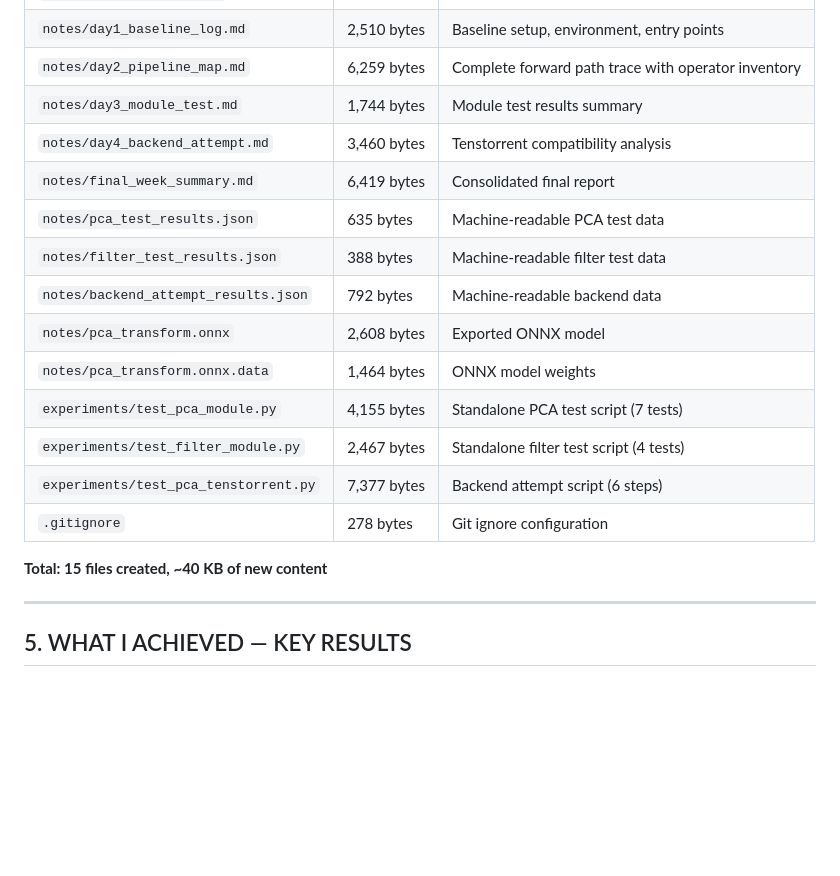
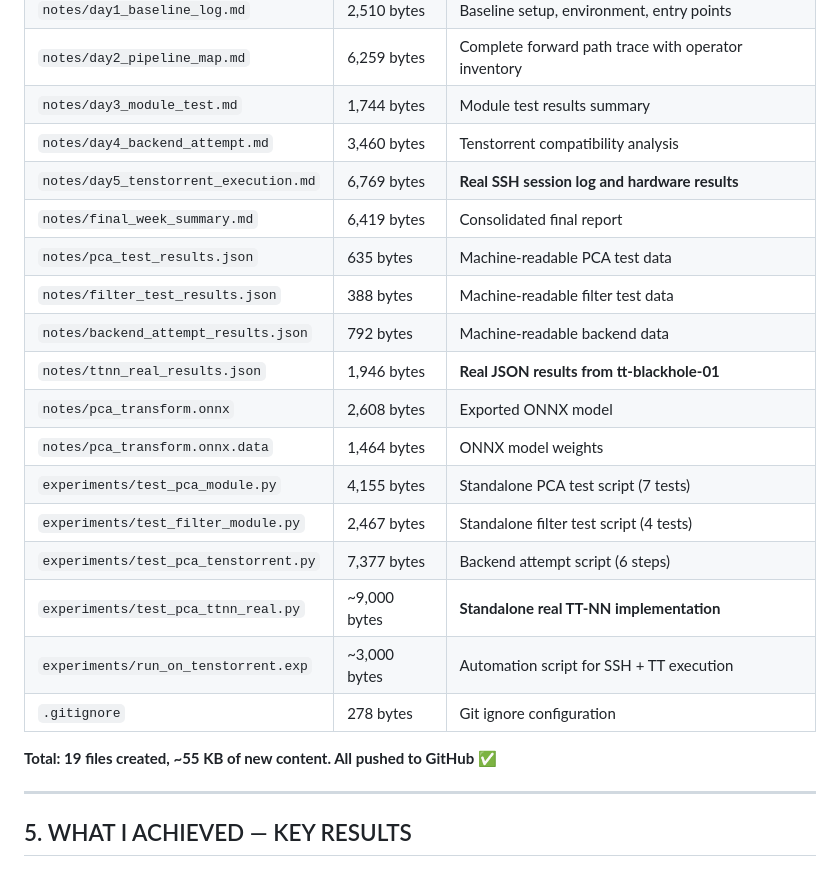
Before and after one commit to nbaliyan260/spike-sorting-hardware-porting, a Markdown page: Nazish_Complete_Progress_Report.md, the part around one of its changes. Drawn GitHub-style; blank space fills up the shorter version.

```diff
--- a/Nazish_Complete_Progress_Report.md
+++ b/Nazish_Complete_Progress_Report.md
@@ -335,18 +385,22 @@ def pca_transform_ttnn(X):
 | `notes/day2_pipeline_map.md` | 6,259 bytes | Complete forward path trace with operator inventory |
 | `notes/day3_module_test.md` | 1,744 bytes | Module test results summary |
 | `notes/day4_backend_attempt.md` | 3,460 bytes | Tenstorrent compatibility analysis |
+| `notes/day5_tenstorrent_execution.md` | 6,769 bytes | **Real SSH session log and hardware results** |
 | `notes/final_week_summary.md` | 6,419 bytes | Consolidated final report |
 | `notes/pca_test_results.json` | 635 bytes | Machine-readable PCA test data |
 | `notes/filter_test_results.json` | 388 bytes | Machine-readable filter test data |
 | `notes/backend_attempt_results.json` | 792 bytes | Machine-readable backend data |
+| `notes/ttnn_real_results.json` | 1,946 bytes | **Real JSON results from tt-blackhole-01** |
 | `notes/pca_transform.onnx` | 2,608 bytes | Exported ONNX model |
 | `notes/pca_transform.onnx.data` | 1,464 bytes | ONNX model weights |
 | `experiments/test_pca_module.py` | 4,155 bytes | Standalone PCA test script (7 tests) |
 | `experiments/test_filter_module.py` | 2,467 bytes | Standalone filter test script (4 tests) |
 | `experiments/test_pca_tenstorrent.py` | 7,377 bytes | Backend attempt script (6 steps) |
+| `experiments/test_pca_ttnn_real.py` | ~9,000 bytes | **Standalone real TT-NN implementation** |
+| `experiments/run_on_tenstorrent.exp` | ~3,000 bytes | Automation script for SSH + TT execution |
 | `.gitignore` | 278 bytes | Git ignore configuration |
 
-**Total: 15 files created, ~40 KB of new content**
+**Total: 19 files created, ~55 KB of new content. All pushed to GitHub ✅**
 
 ---
 
```
Also changed, not shown: other parts of Nazish_Complete_Progress_Report.md (+51 -1 lines).
